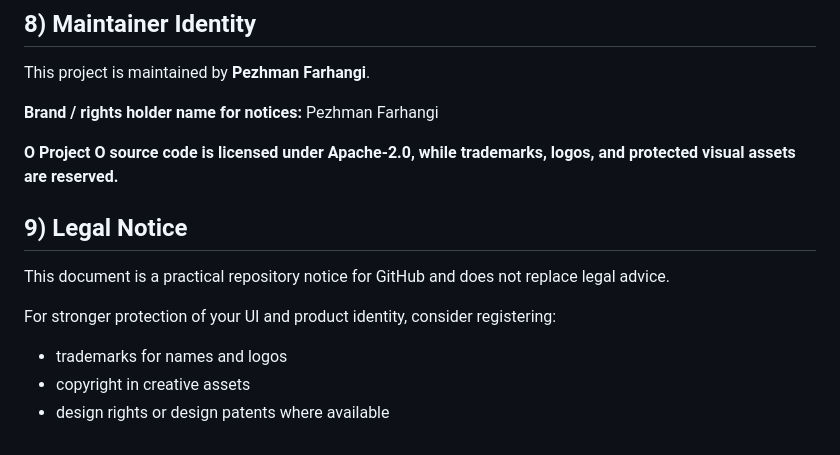
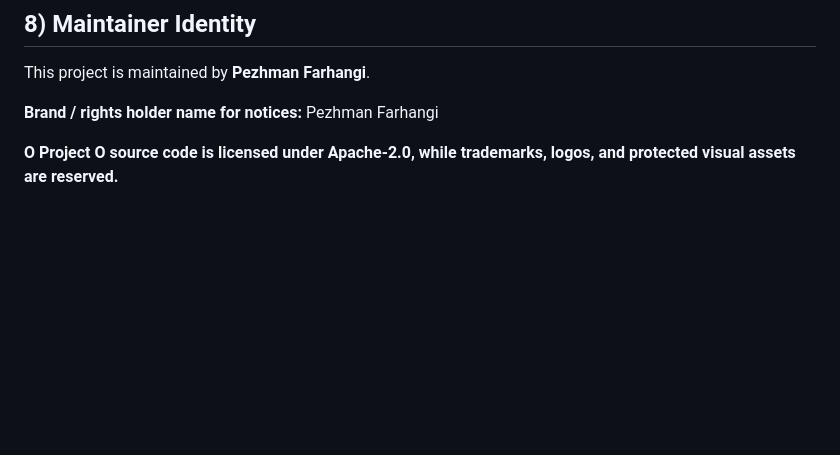
Before and after one commit to IUSmusic/O, a Markdown page: README.md, the part around the change. GitHub-like rendering; blank space fills up the shorter version.

```diff
--- a/README.md
+++ b/README.md
@@ -93,14 +93,3 @@ This project is maintained by **Pezhman Farhangi**.
 
 **O**
 **Project O source code is licensed under Apache-2.0, while trademarks, logos, and protected visual assets are reserved.**
-
-
-## 9) Legal Notice
-
-This document is a practical repository notice for GitHub and does not replace legal advice.
-
-For stronger protection of your UI and product identity, consider registering:
-
-- trademarks for names and logos
-- copyright in creative assets
-- design rights or design patents where available
```
